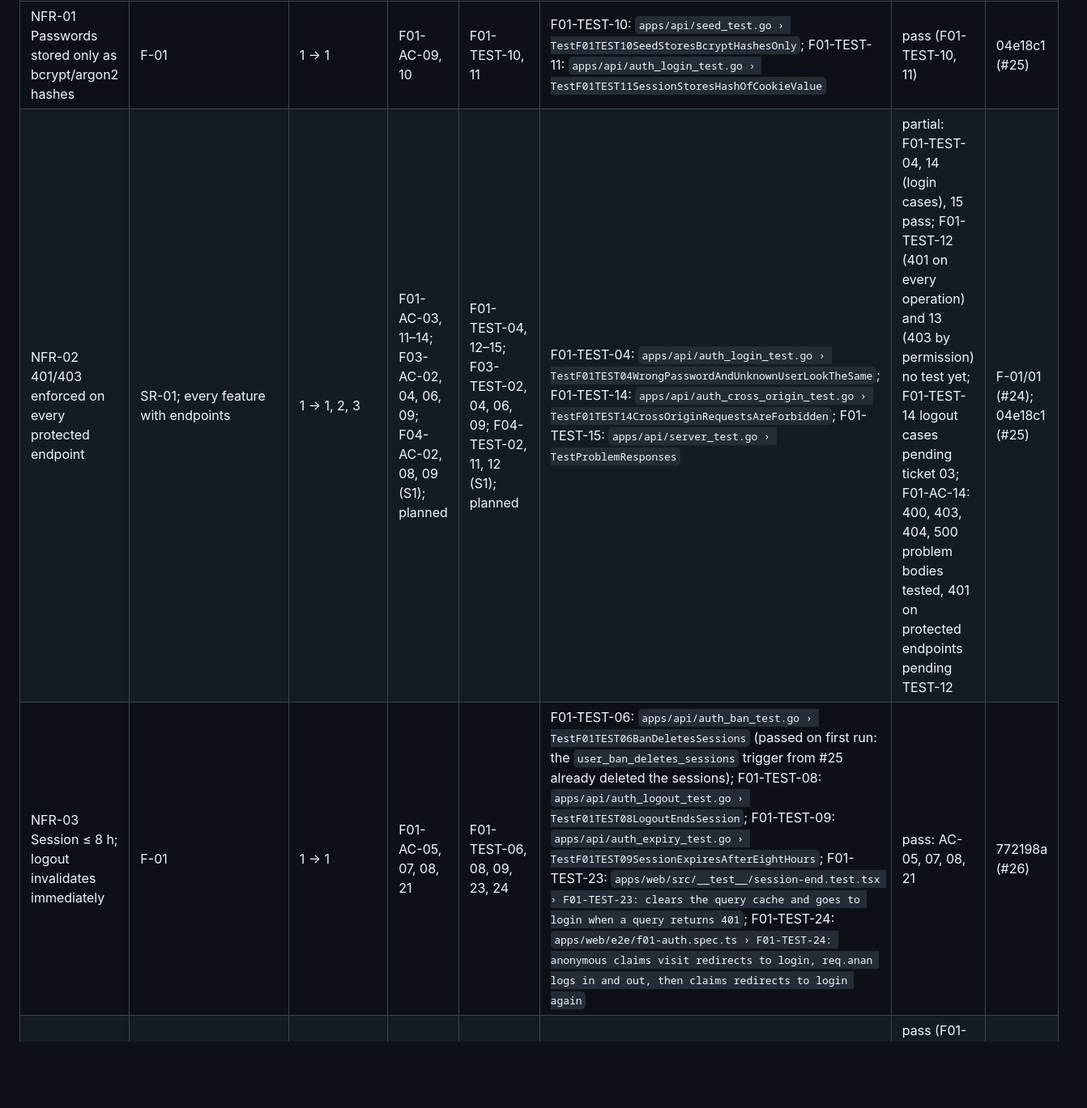
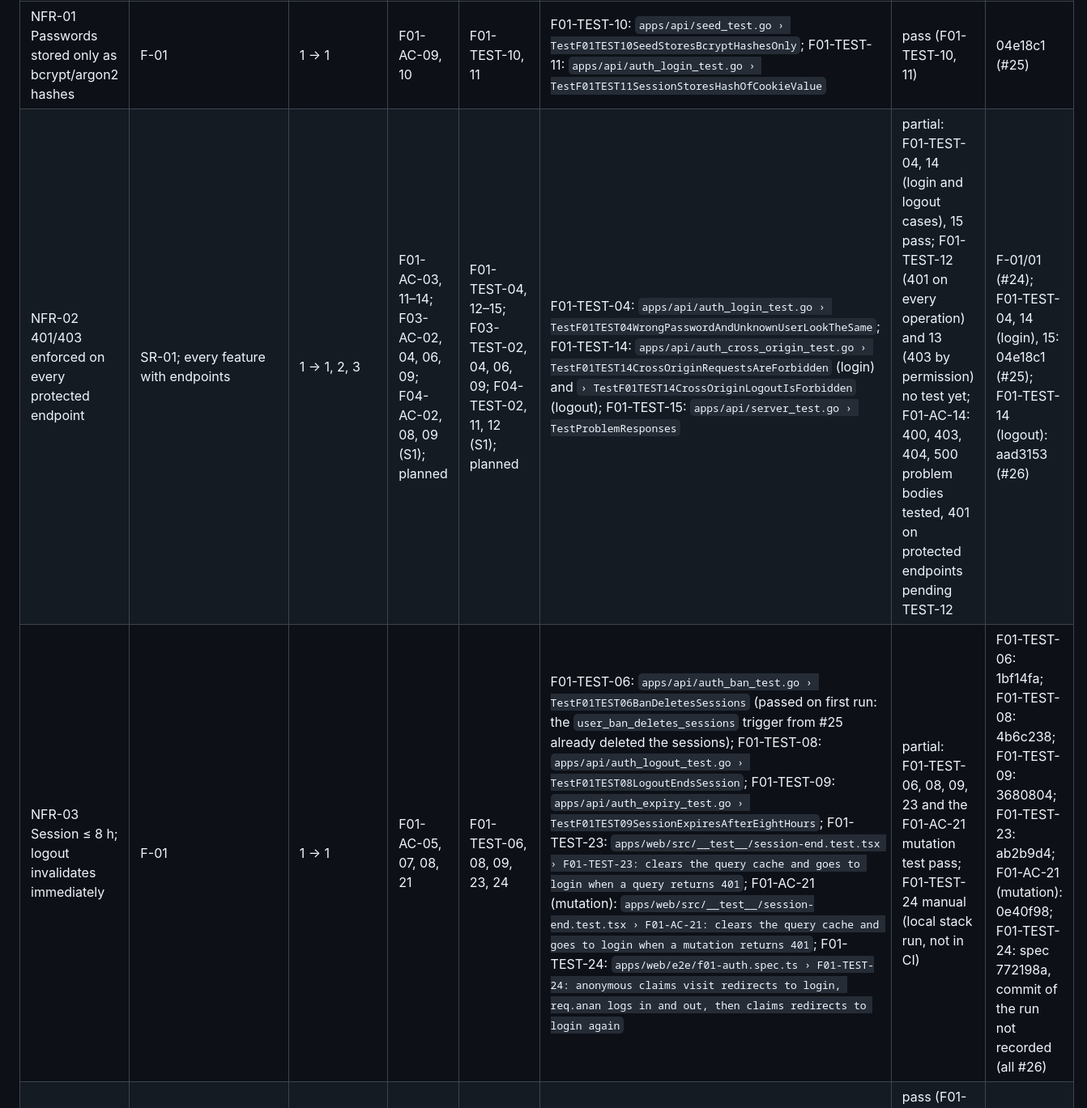
Before and after one commit to beambeambeam/claimflow, a Markdown page: docs/traceability.md, the part around one of its changes. Shown at 81% size. Rendered like a GitHub page; blank space fills up the shorter version.

Commit message:
docs: record logout test evidence per test commit in the traceability matrix

```diff
--- a/docs/traceability.md
+++ b/docs/traceability.md
@@ -63,8 +63,8 @@ How to read and update the columns:
 | Requirement | Feature/responsibility | Sprint (established → verified) | AC | Planned test | Actual test | Result | Version |
 | --- | --- | --- | --- | --- | --- | --- | --- |
 | NFR-01 Passwords stored only as bcrypt/argon2 hashes | F-01 | 1 → 1 | F01-AC-09, 10 | F01-TEST-10, 11 | F01-TEST-10: `apps/api/seed_test.go › TestF01TEST10SeedStoresBcryptHashesOnly`; F01-TEST-11: `apps/api/auth_login_test.go › TestF01TEST11SessionStoresHashOfCookieValue` | pass (F01-TEST-10, 11) | 04e18c1 (#25) |
-| NFR-02 401/403 enforced on every protected endpoint | SR-01; every feature with endpoints | 1 → 1, 2, 3 | F01-AC-03, 11–14; F03-AC-02, 04, 06, 09; F04-AC-02, 08, 09 (S1); planned | F01-TEST-04, 12–15; F03-TEST-02, 04, 06, 09; F04-TEST-02, 11, 12 (S1); planned | F01-TEST-04: `apps/api/auth_login_test.go › TestF01TEST04WrongPasswordAndUnknownUserLookTheSame`; F01-TEST-14: `apps/api/auth_cross_origin_test.go › TestF01TEST14CrossOriginRequestsAreForbidden`; F01-TEST-15: `apps/api/server_test.go › TestProblemResponses` | partial: F01-TEST-04, 14 (login cases), 15 pass; F01-TEST-12 (401 on every operation) and 13 (403 by permission) no test yet; F01-TEST-14 logout cases pending ticket 03; F01-AC-14: 400, 403, 404, 500 problem bodies tested, 401 on protected endpoints pending TEST-12 | F-01/01 (#24); 04e18c1 (#25) |
-| NFR-03 Session ≤ 8 h; logout invalidates immediately | F-01 | 1 → 1 | F01-AC-05, 07, 08, 21 | F01-TEST-06, 08, 09, 23, 24 | F01-TEST-06: `apps/api/auth_ban_test.go › TestF01TEST06BanDeletesSessions` (passed on first run: the `user_ban_deletes_sessions` trigger from #25 already deleted the sessions); F01-TEST-08: `apps/api/auth_logout_test.go › TestF01TEST08LogoutEndsSession`; F01-TEST-09: `apps/api/auth_expiry_test.go › TestF01TEST09SessionExpiresAfterEightHours`; F01-TEST-23: `apps/web/src/__test__/session-end.test.tsx › F01-TEST-23: clears the query cache and goes to login when a query returns 401`; F01-TEST-24: `apps/web/e2e/f01-auth.spec.ts › F01-TEST-24: anonymous claims visit redirects to login, req.anan logs in and out, then claims redirects to login again` | pass: AC-05, 07, 08, 21 | 772198a (#26) |
+| NFR-02 401/403 enforced on every protected endpoint | SR-01; every feature with endpoints | 1 → 1, 2, 3 | F01-AC-03, 11–14; F03-AC-02, 04, 06, 09; F04-AC-02, 08, 09 (S1); planned | F01-TEST-04, 12–15; F03-TEST-02, 04, 06, 09; F04-TEST-02, 11, 12 (S1); planned | F01-TEST-04: `apps/api/auth_login_test.go › TestF01TEST04WrongPasswordAndUnknownUserLookTheSame`; F01-TEST-14: `apps/api/auth_cross_origin_test.go › TestF01TEST14CrossOriginRequestsAreForbidden` (login) and `› TestF01TEST14CrossOriginLogoutIsForbidden` (logout); F01-TEST-15: `apps/api/server_test.go › TestProblemResponses` | partial: F01-TEST-04, 14 (login and logout cases), 15 pass; F01-TEST-12 (401 on every operation) and 13 (403 by permission) no test yet; F01-AC-14: 400, 403, 404, 500 problem bodies tested, 401 on protected endpoints pending TEST-12 | F-01/01 (#24); F01-TEST-04, 14 (login), 15: 04e18c1 (#25); F01-TEST-14 (logout): aad3153 (#26) |
+| NFR-03 Session ≤ 8 h; logout invalidates immediately | F-01 | 1 → 1 | F01-AC-05, 07, 08, 21 | F01-TEST-06, 08, 09, 23, 24 | F01-TEST-06: `apps/api/auth_ban_test.go › TestF01TEST06BanDeletesSessions` (passed on first run: the `user_ban_deletes_sessions` trigger from #25 already deleted the sessions); F01-TEST-08: `apps/api/auth_logout_test.go › TestF01TEST08LogoutEndsSession`; F01-TEST-09: `apps/api/auth_expiry_test.go › TestF01TEST09SessionExpiresAfterEightHours`; F01-TEST-23: `apps/web/src/__test__/session-end.test.tsx › F01-TEST-23: clears the query cache and goes to login when a query returns 401`; F01-AC-21 (mutation): `apps/web/src/__test__/session-end.test.tsx › F01-AC-21: clears the query cache and goes to login when a mutation returns 401`; F01-TEST-24: `apps/web/e2e/f01-auth.spec.ts › F01-TEST-24: anonymous claims visit redirects to login, req.anan logs in and out, then claims redirects to login again` | partial: F01-TEST-06, 08, 09, 23 and the F01-AC-21 mutation test pass; F01-TEST-24 manual (local stack run, not in CI) | F01-TEST-06: 1bf14fa; F01-TEST-08: 4b6c238; F01-TEST-09: 3680804; F01-TEST-23: ab2b9d4; F01-AC-21 (mutation): 0e40f98; F01-TEST-24: spec 772198a, commit of the run not recorded (all #26) |
 | NFR-04 No secrets in Git; config from env | SR-02 | 1 → 1 (local scan); Lab 5 (cloud secrets) | F01-AC-16 (S1); planned (Lab 5) | F01-TEST-17, 18 (S1); planned (Lab 5) | F01-TEST-17: `apps/api/config_test.go › TestLoadConfigNamesTheInvalidVariable`; F01-TEST-18: manual check | pass (F01-TEST-17); F01-TEST-18 recorded in the F-01/01 PR | F-01/01 (#24) |
 | NFR-05 Data survives restart and redeploy | SR-03 | 1 → 1 (local restart); Lab 5 (GCP redeploy) | F04-AC-16 (S1); planned (Lab 5) | F04-TEST-19 (S1); planned (Lab 5) | – | – | – |
 | NFR-06 Status change and history in one transaction | SR-04; F-04 | 1 → 1, 2, 3 | F02-AC-02; F04-AC-04, 14 (S1); planned | F02-TEST-03; F04-TEST-04, 17 (S1); planned | – | – | – |
```
Also changed, not shown: other parts of docs/traceability.md (+2 -1 lines).
